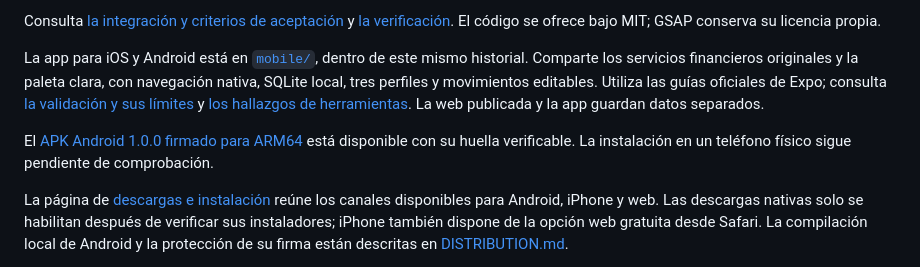
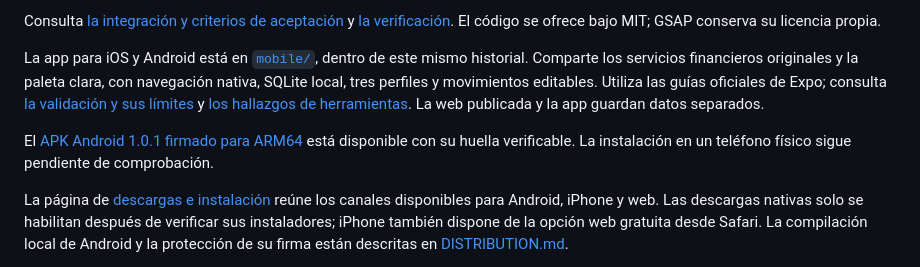
Before and after one commit to Jajojovp/finflow, a Markdown page: README.md, the part around the change. GitHub-like rendering.

Commit message:
docs: record verified Android 1.0.1 release

```diff
--- a/README.md
+++ b/README.md
@@ -10,7 +10,7 @@ Consulta [la integración y criterios de aceptación](docs/INTEGRATION-2026-10.m
 
 La app para iOS y Android está en [`mobile/`](mobile/README.md), dentro de este mismo historial. Comparte los servicios financieros originales y la paleta clara, con navegación nativa, SQLite local, tres perfiles y movimientos editables. Utiliza las guías oficiales de Expo; consulta [la validación y sus límites](docs/MOBILE-VERIFICATION.md) y [los hallazgos de herramientas](mobile/SECURITY.md). La web publicada y la app guardan datos separados.
 
-El [APK Android 1.0.0 firmado para ARM64](https://finflow.sysora.io/downloads/finflow-1.0.0.apk) está disponible con su huella verificable. La instalación en un teléfono físico sigue pendiente de comprobación.
+El [APK Android 1.0.1 firmado para ARM64](https://finflow.sysora.io/downloads/finflow-1.0.1.apk) está disponible con su huella verificable. La instalación en un teléfono físico sigue pendiente de comprobación.
 
 La página de [descargas e instalación](https://finflow.sysora.io/descargar/) reúne los canales disponibles para Android, iPhone y web. Las descargas nativas solo se habilitan después de verificar sus instaladores; iPhone también dispone de la opción web gratuita desde Safari. La compilación local de Android y la protección de su firma están descritas en [DISTRIBUTION.md](docs/DISTRIBUTION.md).
 
```
Also changed, not shown: docs/DISTRIBUTION.md (+8 -4 lines), docs/MOBILE-VERIFICATION.md (+6 -2 lines).
